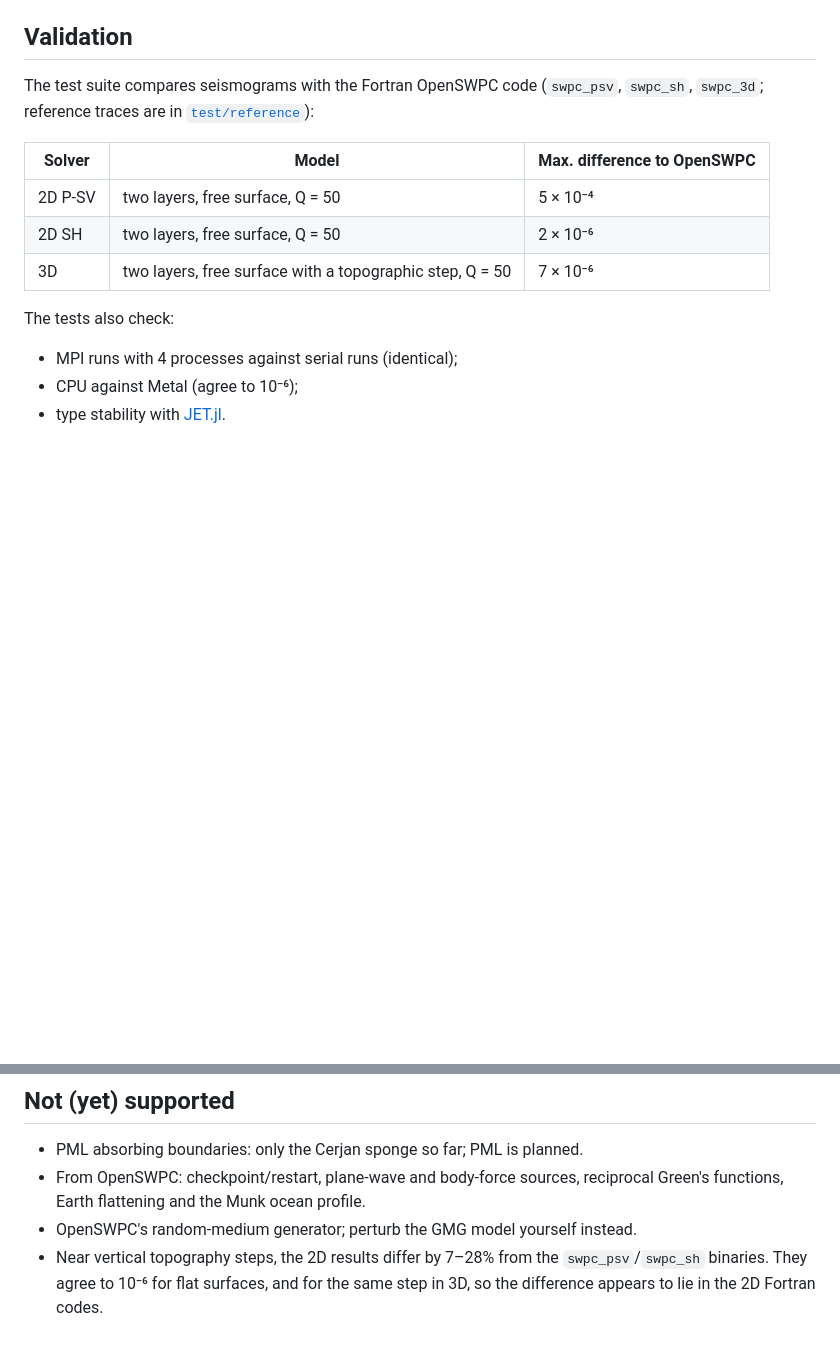
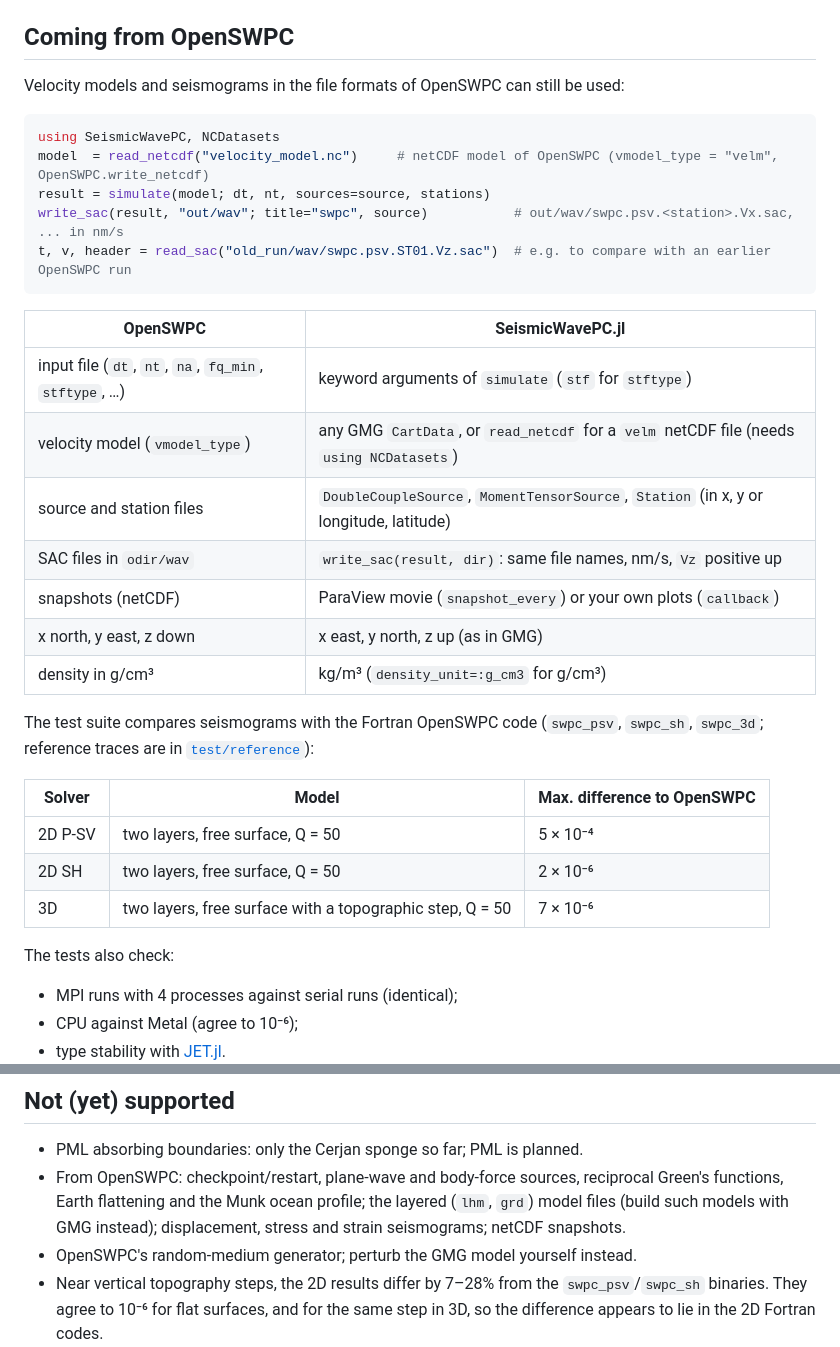
Before and after one commit to JuliaGeodynamics/SeismicWavePC.jl, a Markdown page: README.md, 2 parts joined by grey strips. Rendered like a GitHub page; blank space fills up the shorter version.

Commit message:
OpenSWPC file formats, sources outside the model ignored, timings per simulation
- read_netcdf (NCDatasets extension): velocity models in OpenSWPC's netCDF format (velm, OpenSWPC.write_netcdf)
- write_sac / read_sac: seismograms as SAC files with OpenSWPC's names and units (nm/s)
- sources outside the model or in the air are ignored with a warning, as in OpenSWPC (e.g. parts of a finite fault)
- Unzen example: movie frames no longer shift; seismogram figure with peak amplitudes; both in the README
- README: "Coming from OpenSWPC", seconds per simulation for the examples

Co-Authored-By: Claude Opus 5.5 <noreply@anthropic.com>

````diff
--- a/README.md
+++ b/README.md
@@ -123,7 +128,29 @@ Bottom: vertical velocity of a Mw 4 earthquake (star), recorded by seismometers
   With `callback=(wavefield, t) -> ...` the wavefield (a `CartData`) is passed to your function instead, e.g. to plot it while the
   simulation runs.
 
-## Validation
+## Coming from OpenSWPC
+
+Velocity models and seismograms in the file formats of OpenSWPC can still be used:
+
+```julia
+using SeismicWavePC, NCDatasets
+model  = read_netcdf("velocity_model.nc")     # netCDF model of OpenSWPC (vmodel_type = "velm", OpenSWPC.write_netcdf)
+result = simulate(model; dt, nt, sources=source, stations)
+write_sac(result, "out/wav"; title="swpc", source)           # out/wav/swpc.psv.<station>.Vx.sac, ... in nm/s
+t, v, header = read_sac("old_run/wav/swpc.psv.ST01.Vz.sac")  # e.g. to compare with an earlier OpenSWPC run
+```
+
+| OpenSWPC | SeismicWavePC.jl |
+|---|---|
+| input file (`dt`, `nt`, `na`, `fq_min`, `stftype`, …) | keyword arguments of `simulate` (`stf` for `stftype`) |
+| velocity model (`vmodel_type`) | any GMG `CartData`, or `read_netcdf` for a `velm` netCDF file (needs `using NCDatasets`) |
+| source and station files | `DoubleCoupleSource`, `MomentTensorSource`, `Station` (in x, y or longitude, latitude) |
+| SAC files in `odir/wav` | `write_sac(result, dir)`: same file names, nm/s, `Vz` positive up |
+| snapshots (netCDF) | ParaView movie (`snapshot_every`) or your own plots (`callback`) |
+| x north, y east, z down | x east, y north, z up (as in GMG) |
+| density in g/cm³ | kg/m³ (`density_unit=:g_cm3` for g/cm³) |
+
+
 
 The test suite compares seismograms with the Fortran OpenSWPC code (`swpc_psv`, `swpc_sh`, `swpc_3d`; reference traces are in
 [`test/reference`](test/reference)):
@@ -161,7 +201,8 @@ The laptop was also busy with other work, so single runs varied a lot; take the
 ## Not (yet) supported
 
 - PML absorbing boundaries: only the Cerjan sponge so far; PML is planned.
-- From OpenSWPC: checkpoint/restart, plane-wave and body-force sources, reciprocal Green's functions, Earth flattening and the Munk ocean profile.
+- From OpenSWPC: checkpoint/restart, plane-wave and body-force sources, reciprocal Green's functions, Earth flattening and the Munk ocean profile;
+  the layered (`lhm`, `grd`) model files (build such models with GMG instead); displacement, stress and strain seismograms; netCDF snapshots.
 - OpenSWPC's random-medium generator; perturb the GMG model yourself instead.
 - Near vertical topography steps, the 2D results differ by 7–28% from the `swpc_psv`/`swpc_sh` binaries. They agree to 10⁻⁶ for flat
   surfaces, and for the same step in 3D, so the difference appears to lie in the 2D Fortran codes.
````
Also changed, not shown: other parts of README.md (+18 -0 lines), docs/src/assets/Unzen_2D_seismograms.png (added), 11 other files.
